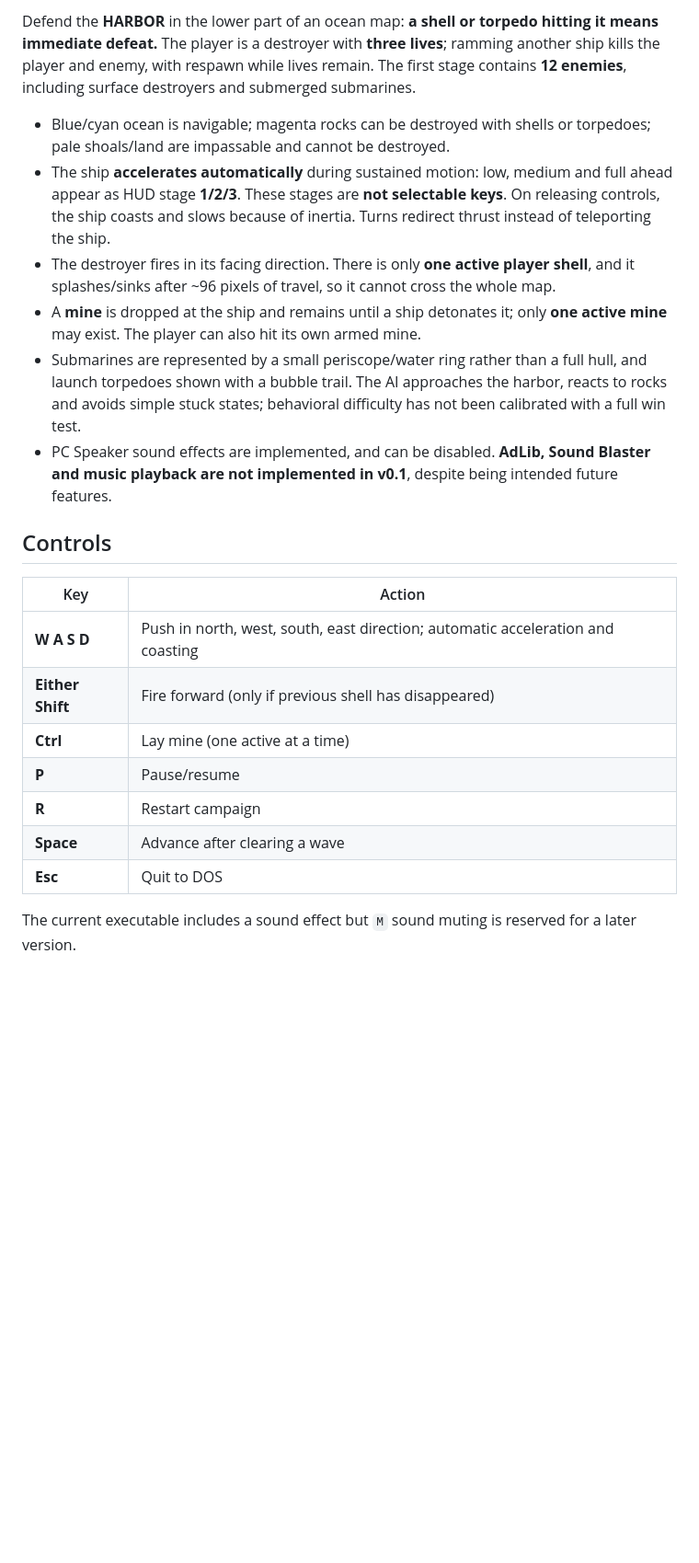
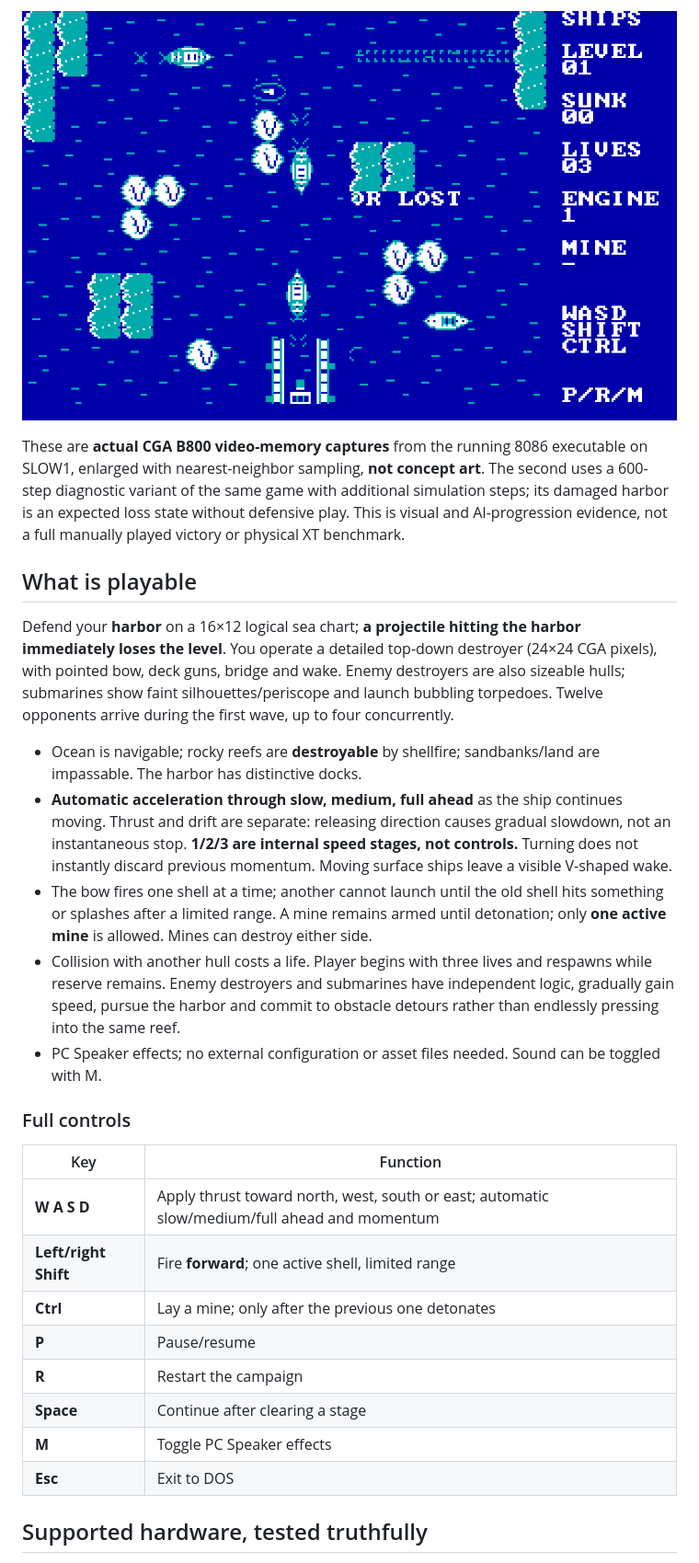
Before and after one commit to BurimBasic/Ships, a Markdown page: README.md, the part around one of its changes. Shown at 92% size. GitHub-like rendering; pictures changed too: docs/screenshots/ships-v07-600-ticks.png (added); blank space fills up the shorter version.

Commit message:
Ship v0.7 XT/CGA with verified 8086 DOS binary, warship graphics, screenshots and CI

```diff
--- a/README.md
+++ b/README.md
@@ -13,24 +10,30 @@
 
-Defend the **HARBOR** in the lower part of an ocean map: **a shell or torpedo hitting it means immediate defeat.** The player is a destroyer with **three lives**; ramming another ship kills the player and enemy, with respawn while lives remain. The first stage contains **12 enemies**, including surface destroyers and submerged submarines.
+<escape>![Real DOSBox-X screen after 600 simulated game steps, v0.7](docs/screenshots/ships-v07-600-ticks.png)</escape>
 
-- Blue/cyan ocean is navigable; magenta rocks can be destroyed with shells or torpedoes; pale shoals/land are impassable and cannot be destroyed.
-- The ship **accelerates automatically** during sustained motion: low, medium and full ahead appear as HUD stage **1/2/3**. These stages are **not selectable keys**. On releasing controls, the ship coasts and slows because of inertia. Turns redirect thrust instead of teleporting the ship.
-- The destroyer fires in its facing direction. There is only **one active player shell**, and it splashes/sinks after ~96 pixels of travel, so it cannot cross the whole map.
-- A **mine** is dropped at the ship and remains until a ship detonates it; only **one active mine** may exist. The player can also hit its own armed mine.
-- Submarines are represented by a small periscope/water ring rather than a full hull, and launch torpedoes shown with a bubble trail. The AI approaches the harbor, reacts to rocks and avoids simple stuck states; behavioral difficulty has not been calibrated with a full win test.
-- PC Speaker sound effects are implemented, and can be disabled. **AdLib, Sound Blaster and music playback are not implemented in v0.1**, despite being intended future features.
+These are **actual CGA B800 video-memory captures** from the running 8086 executable on SLOW1, enlarged with nearest-neighbor sampling, **not concept art**. The second uses a 600-step diagnostic variant of the same game with additional simulation steps; its damaged harbor is an expected loss state without defensive play. This is visual and AI-progression evidence, not a full manually played victory or physical XT benchmark.
 
-## Controls
+## What is playable
 
-| Key | Action |
+Defend your **harbor** on a 16×12 logical sea chart; **a projectile hitting the harbor immediately loses the level**. You operate a detailed top-down destroyer (24×24 CGA pixels), with pointed bow, deck guns, bridge and wake. Enemy destroyers are also sizeable hulls; submarines show faint silhouettes/periscope and launch bubbling torpedoes. Twelve opponents arrive during the first wave, up to four concurrently.
+
+- Ocean is navigable; rocky reefs are **destroyable** by shellfire; sandbanks/land are impassable. The harbor has distinctive docks.
+- **Automatic acceleration through slow, medium, full ahead** as the ship continues moving. Thrust and drift are separate: releasing direction causes gradual slowdown, not an instantaneous stop. **1/2/3 are internal speed stages, not controls.** Turning does not instantly discard previous momentum. Moving surface ships leave a visible V-shaped wake.
+- The bow fires one shell at a time; another cannot launch until the old shell hits something or splashes after a limited range. A mine remains armed until detonation; only **one active mine** is allowed. Mines can destroy either side.
+- Collision with another hull costs a life. Player begins with three lives and respawns while reserve remains. Enemy destroyers and submarines have independent logic, gradually gain speed, pursue the harbor and commit to obstacle detours rather than endlessly pressing into the same reef.
+- PC Speaker effects; no external configuration or asset files needed. Sound can be toggled with M.
+
+### Full controls
+
+| Key | Function |
 |---|---|
-| **W A S D** | Push in north, west, south, east direction; automatic acceleration and coasting |
-| **Either Shift** | Fire forward (only if previous shell has disappeared) |
-| **Ctrl** | Lay mine (one active at a time) |
+| **W A S D** | Apply thrust toward north, west, south or east; automatic slow/medium/full ahead and momentum |
+| **Left/right Shift** | Fire **forward**; one active shell, limited range |
+| **Ctrl** | Lay a mine; only after the previous one detonates |
 | **P** | Pause/resume |
-| **R** | Restart campaign |
-| **Space** | Advance after clearing a wave |
-| **Esc** | Quit to DOS |
+| **R** | Restart the campaign |
+| **Space** | Continue after clearing a stage |
+| **M** | Toggle PC Speaker effects |
+| **Esc** | Exit to DOS |
 
-The current executable includes a sound effect but `M` sound muting is reserved for a later version.
+## Supported hardware, tested truthfully
 
```
Also changed, not shown: other parts of README.md (+21 -20 lines), docs/TESTING.md (+23 -13 lines), releases/v0.7/RELEASE-NOTES.md (added, +22 -0 lines), docs/screenshots/ships-v07-boot.png (added), 3 other files.
